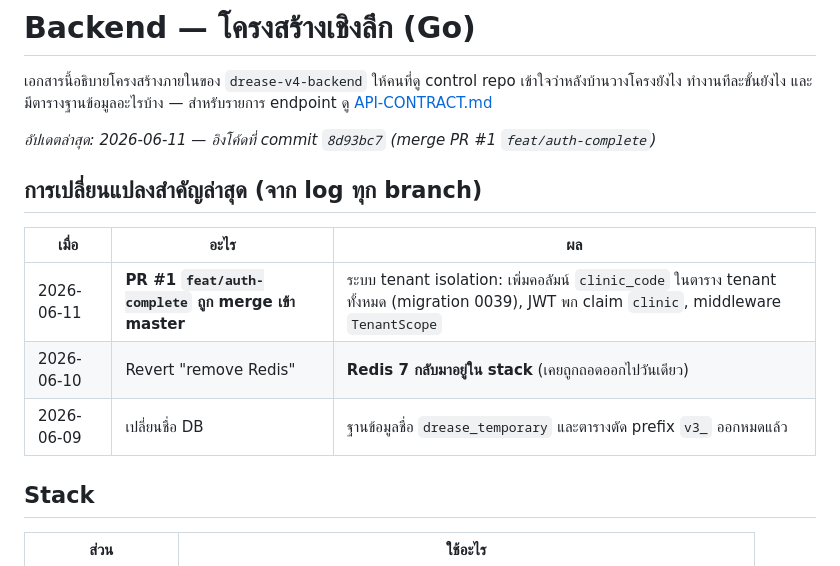
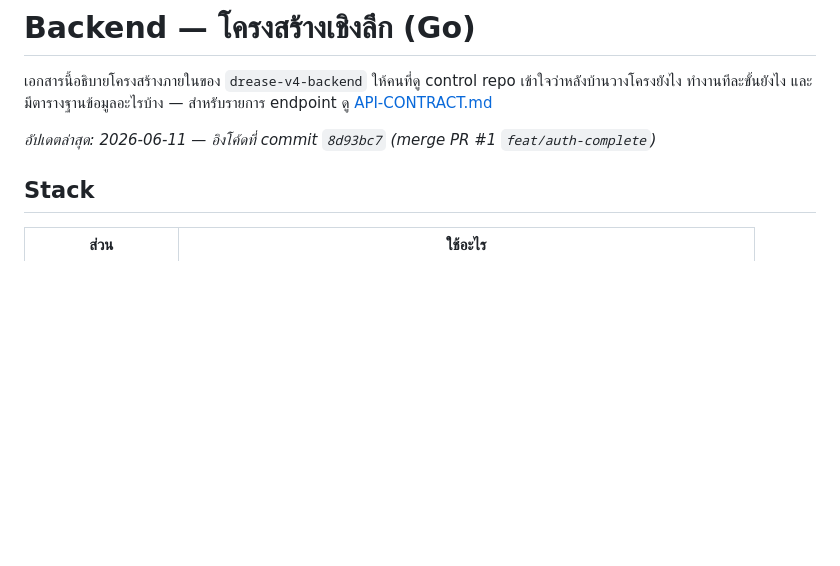
Before and after one commit to atiz-official/atiz-official.github.io, a Markdown page: docs/BACKEND.md, the part around the change. Drawn GitHub-style; blank space fills up the shorter version.

Commit message:
docs: sync BACKEND.md (remove recent-changes table)
Co-Authored-By: Claude Fable 5 <noreply@anthropic.com>

```diff
--- a/docs/BACKEND.md
+++ b/docs/BACKEND.md
@@ -3,14 +3,6 @@
 เอกสารนี้อธิบายโครงสร้างภายในของ `drease-v4-backend` ให้คนที่ดู control repo เข้าใจว่าหลังบ้านวางโครงยังไง ทำงานทีละขั้นยังไง และมีตารางฐานข้อมูลอะไรบ้าง — สำหรับรายการ endpoint ดู [API-CONTRACT.md](API-CONTRACT.md)
 
 _อัปเดตล่าสุด: 2026-06-11 — อิงโค้ดที่ commit `8d93bc7` (merge PR #1 `feat/auth-complete`)_
-
-## การเปลี่ยนแปลงสำคัญล่าสุด (จาก log ทุก branch)
-
-| เมื่อ | อะไร | ผล |
-|---|---|---|
-| 2026-06-11 | **PR #1 `feat/auth-complete` ถูก merge เข้า master** | ระบบ tenant isolation: เพิ่มคอลัมน์ `clinic_code` ในตาราง tenant ทั้งหมด (migration 0039), JWT พก claim `clinic`, middleware `TenantScope` |
-| 2026-06-10 | Revert "remove Redis" | **Redis 7 กลับมาอยู่ใน stack** (เคยถูกถอดออกไปวันเดียว) |
-| 2026-06-09 | เปลี่ยนชื่อ DB | ฐานข้อมูลชื่อ `drease_temporary` และตารางตัด prefix `v3_` ออกหมดแล้ว |
 
 ## Stack
 
```
